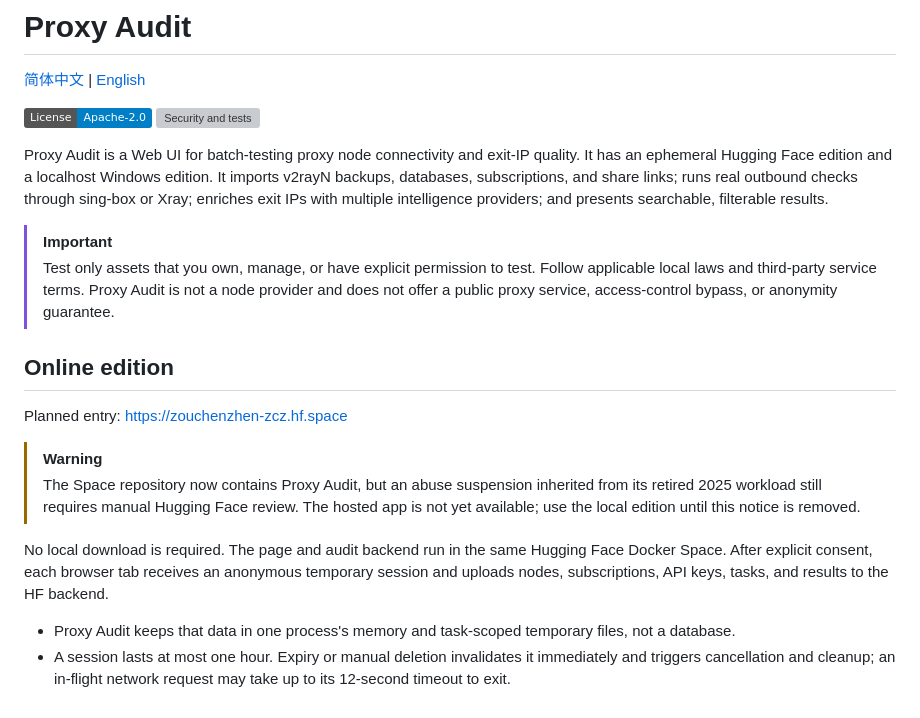
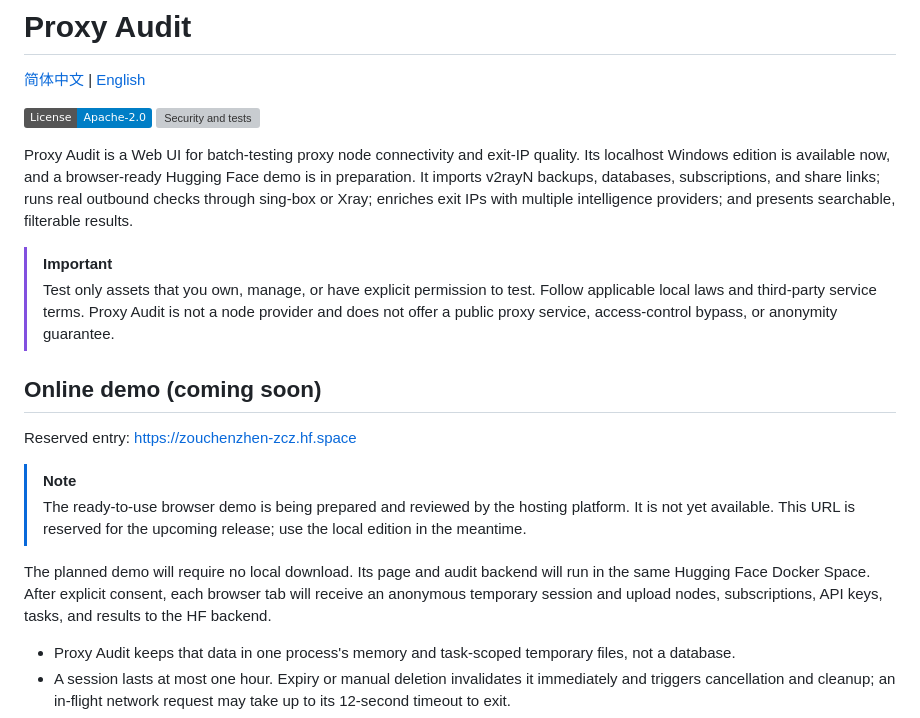
Before and after one commit to zouchenzhen/proxy-audit, a Markdown page: README_EN.md, the part around the change. GitHub-like rendering; badges without logos; grey boxes are pictures that could not be loaded.

Commit message:
docs: mark hosted demo as coming soon

```diff
--- a/README_EN.md
+++ b/README_EN.md
@@ -5,23 +5,22 @@
 [![License: Apache-2.0](https://img.shields.io/badge/License-Apache--2.0-blue.svg)](LICENSE)
 [![Security and tests](https://github.com/zouchenzhen/proxy-audit/actions/workflows/security-and-tests.yml/badge.svg)](https://github.com/zouchenzhen/proxy-audit/actions/workflows/security-and-tests.yml)
 
-Proxy Audit is a Web UI for batch-testing proxy node connectivity and exit-IP quality. It has an ephemeral Hugging Face edition and a localhost Windows edition. It imports v2rayN backups, databases, subscriptions, and share links; runs real outbound checks through sing-box or Xray; enriches exit IPs with multiple intelligence providers; and presents searchable, filterable results.
+Proxy Audit is a Web UI for batch-testing proxy node connectivity and exit-IP quality. Its localhost Windows edition is available now, and a browser-ready Hugging Face demo is in preparation. It imports v2rayN backups, databases, subscriptions, and share links; runs real outbound checks through sing-box or Xray; enriches exit IPs with multiple intelligence providers; and presents searchable, filterable results.
 
 > [!IMPORTANT]
 > Test only assets that you own, manage, or have explicit permission to test. Follow applicable local laws and third-party service terms. Proxy Audit is not a node provider and does not offer a public proxy service, access-control bypass, or anonymity guarantee.
 
-## Online edition
+## Online demo (coming soon)
 
-Planned entry: [https://zouchenzhen-zcz.hf.space](https://zouchenzhen-zcz.hf.space)
+Reserved entry: [https://zouchenzhen-zcz.hf.space](https://zouchenzhen-zcz.hf.space)
 
-> [!WARNING]
-> The Space repository now contains Proxy Audit, but an abuse suspension inherited from its retired
-> 2025 workload still requires manual Hugging Face review. The hosted app is not yet available; use
-> the local edition until this notice is removed.
+> [!NOTE]
+> The ready-to-use browser demo is being prepared and reviewed by the hosting platform. It is not yet
+> available. This URL is reserved for the upcoming release; use the local edition in the meantime.
 
-No local download is required. The page and audit backend run in the same Hugging Face Docker Space.
-After explicit consent, each browser tab receives an anonymous temporary session and uploads nodes,
-subscriptions, API keys, tasks, and results to the HF backend.
+The planned demo will require no local download. Its page and audit backend will run in the same
+Hugging Face Docker Space. After explicit consent, each browser tab will receive an anonymous
+temporary session and upload nodes, subscriptions, API keys, tasks, and results to the HF backend.
 
 - Proxy Audit keeps that data in one process's memory and task-scoped temporary files, not a database.
 - A session lasts at most one hour. Expiry or manual deletion invalidates it immediately and triggers
```
Also changed, not shown: README.md (+10 -11 lines).
